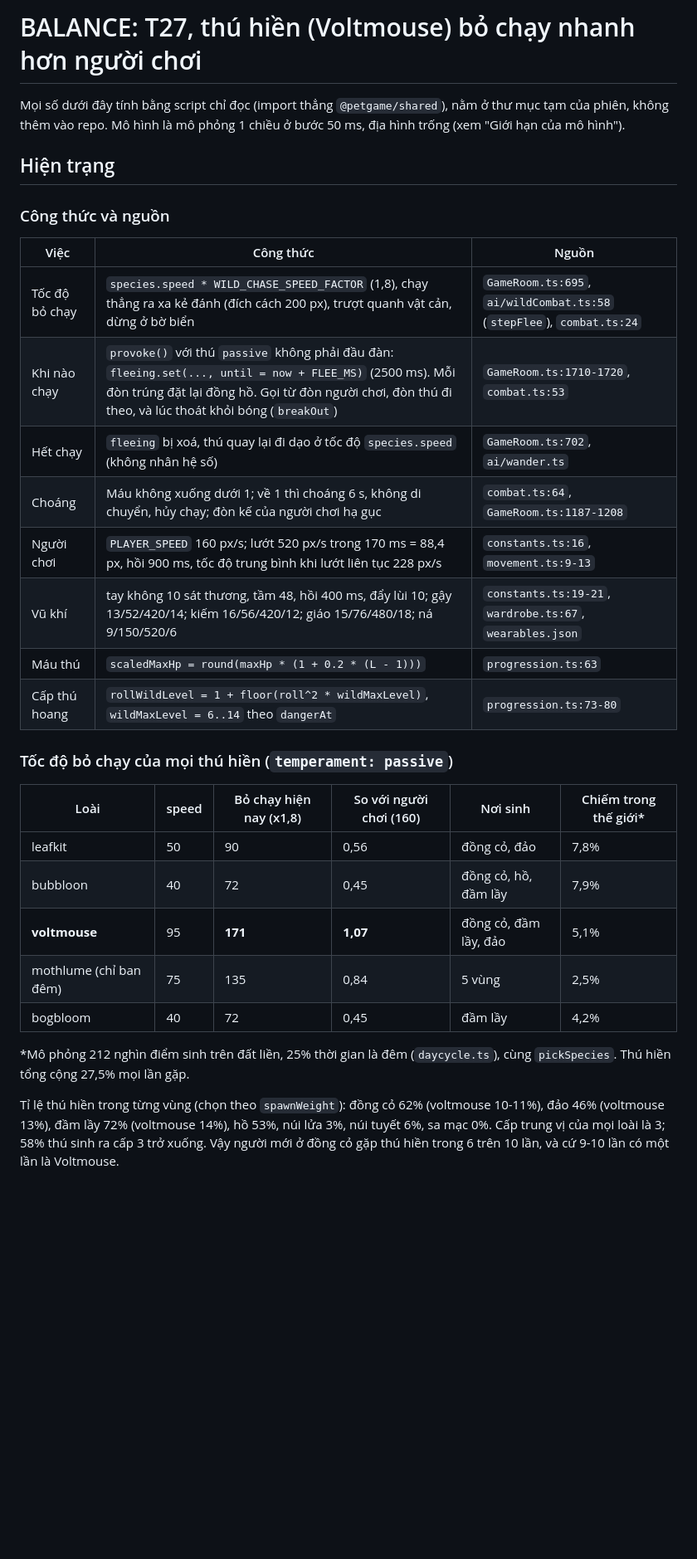
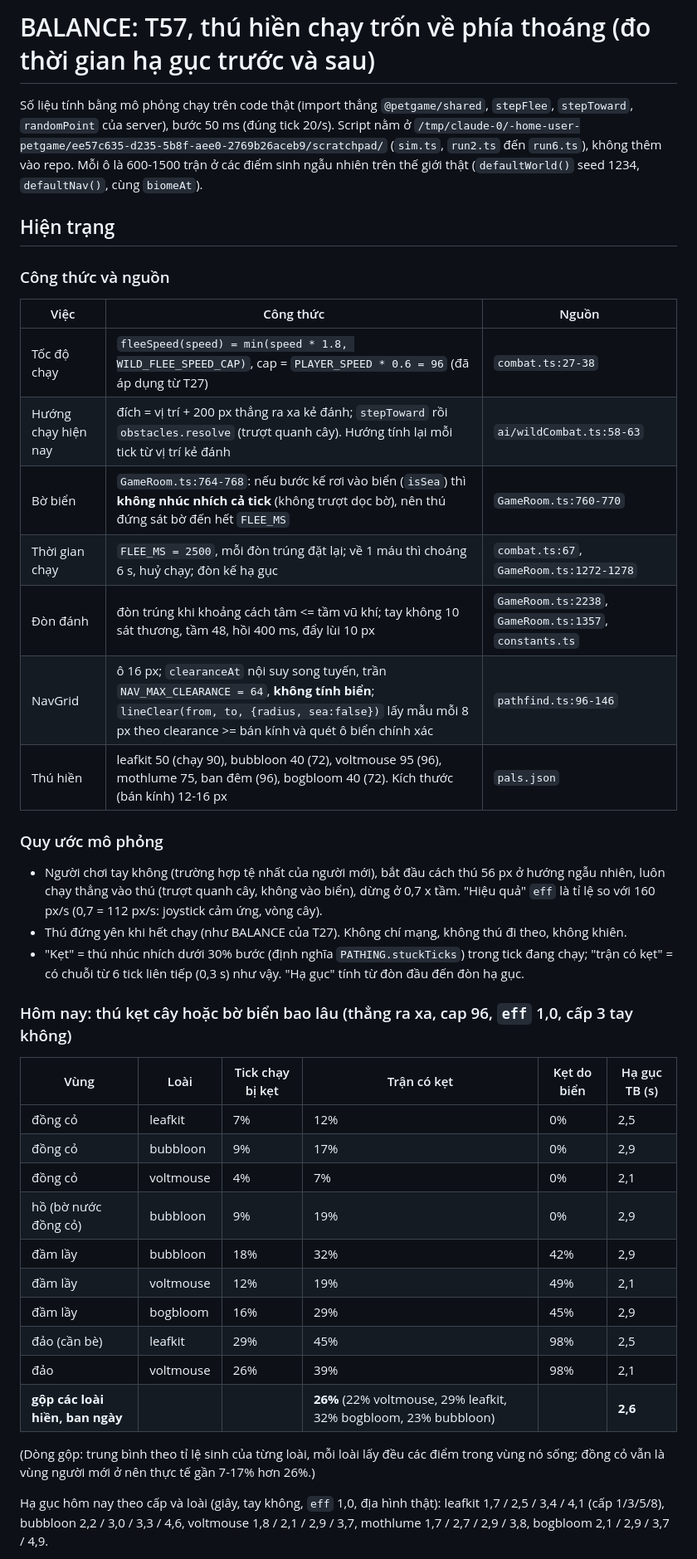
Before and after one commit to xuanhiephoang-alt/petgame, a Markdown page: BALANCE.md, the part around one of its changes. Shown at 83% size. Drawn GitHub-style; blank space fills up the shorter version.

Commit message:
Balance T57: flee steering keeps TTK, removes stuck pals
Co-Authored-By: Claude Opus 5.5 <noreply@anthropic.com>
Claude-Session: https://claude.ai/code/session_0125mEzPQXxxKFYxcwvt3HPA

```diff
--- a/BALANCE.md
+++ b/BALANCE.md
@@ -1,6 +1,6 @@
-# BALANCE: T27, thú hiền (Voltmouse) bỏ chạy nhanh hơn người chơi
+# BALANCE: T57, thú hiền chạy trốn về phía thoáng (đo thời gian hạ gục trước và sau)
 
-Mọi số dưới đây tính bằng script chỉ đọc (import thẳng `@petgame/shared`), nằm ở thư mục tạm của phiên, không thêm vào repo. Mô hình là mô phỏng 1 chiều ở bước 50 ms, địa hình trống (xem "Giới hạn của mô hình").
+Số liệu tính bằng mô phỏng chạy trên code thật (import thẳng `@petgame/shared`, `stepFlee`, `stepToward`, `randomPoint` của server), bước 50 ms (đúng tick 20/s). Script nằm ở `/tmp/claude-0/-home-user-petgame/ee57c635-d235-5b8f-aee0-2769b26aceb9/scratchpad/` (`sim.ts`, `run2.ts` đến `run6.ts`), không thêm vào repo. Mỗi ô là 600-1500 trận ở các điểm sinh ngẫu nhiên trên thế giới thật (`defaultWorld()` seed 1234, `defaultNav()`, cùng `biomeAt`).
 
 ## Hiện trạng
 
@@ -8,26 +8,36 @@ Mọi số dưới đây tính bằng script chỉ đọc (import thẳng `@petg
 
 | Việc | Công thức | Nguồn |
 |---|---|---|
-| Tốc độ bỏ chạy | `species.speed * WILD_CHASE_SPEED_FACTOR` (1,8), chạy thẳng ra xa kẻ đánh (đích cách 200 px), trượt quanh vật cản, dừng ở bờ biển | `GameRoom.ts:695`, `ai/wildCombat.ts:58` (`stepFlee`), `combat.ts:24` |
-| Khi nào chạy | `provoke()` với thú `passive` không phải đầu đàn: `fleeing.set(..., until = now + FLEE_MS)` (2500 ms). Mỗi đòn trúng đặt lại đồng hồ. Gọi từ đòn người chơi, đòn thú đi theo, và lúc thoát khỏi bóng (`breakOut`) | `GameRoom.ts:1710-1720`, `combat.ts:53` |
-| Hết chạy | `fleeing` bị xoá, thú quay lại đi dạo ở tốc độ `species.speed` (không nhân hệ số) | `GameRoom.ts:702`, `ai/wander.ts` |
-| Choáng | Máu không xuống dưới 1; về 1 thì choáng 6 s, không di chuyển, hủy chạy; đòn kế của người chơi hạ gục | `combat.ts:64`, `GameRoom.ts:1187-1208` |
-| Người chơi | `PLAYER_SPEED` 160 px/s; lướt 520 px/s trong 170 ms = 88,4 px, hồi 900 ms, tốc độ trung bình khi lướt liên tục 228 px/s | `constants.ts:16`, `movement.ts:9-13` |
-| Vũ khí | tay không 10 sát thương, tầm 48, hồi 400 ms, đẩy lùi 10; gậy 13/52/420/14; kiếm 16/56/420/12; giáo 15/76/480/18; ná 9/150/520/6 | `constants.ts:19-21`, `wardrobe.ts:67`, `wearables.json` |
-| Máu thú | `scaledMaxHp = round(maxHp * (1 + 0.2 * (L - 1)))` | `progression.ts:63` |
-| Cấp thú hoang | `rollWildLevel = 1 + floor(roll^2 * wildMaxLevel)`, `wildMaxLevel = 6..14` theo `dangerAt` | `progression.ts:73-80` |
+| Tốc độ chạy | `fleeSpeed(speed) = min(speed * 1.8, WILD_FLEE_SPEED_CAP)`, cap = `PLAYER_SPEED * 0.6 = 96` (đã áp dụng từ T27) | `combat.ts:27-38` |
+| Hướng chạy hiện nay | đích = vị trí + 200 px thẳng ra xa kẻ đánh; `stepToward` rồi `obstacles.resolve` (trượt quanh cây). Hướng tính lại mỗi tick từ vị trí kẻ đánh | `ai/wildCombat.ts:58-63` |
+| Bờ biển | `GameRoom.ts:764-768`: nếu bước kế rơi vào biển (`isSea`) thì **không nhúc nhích cả tick** (không trượt dọc bờ), nên thú đứng sát bờ đến hết `FLEE_MS` | `GameRoom.ts:760-770` |
+| Thời gian chạy | `FLEE_MS = 2500`, mỗi đòn trúng đặt lại; về 1 máu thì choáng 6 s, huỷ chạy; đòn kế hạ gục | `combat.ts:67`, `GameRoom.ts:1272-1278` |
+| Đòn đánh | đòn trúng khi khoảng cách tâm <= tầm vũ khí; tay không 10 sát thương, tầm 48, hồi 400 ms, đẩy lùi 10 px | `GameRoom.ts:2238`, `GameRoom.ts:1357`, `constants.ts` |
+| NavGrid | ô 16 px; `clearanceAt` nội suy song tuyến, trần `NAV_MAX_CLEARANCE = 64`, **không tính biển**; `lineClear(from, to, {radius, sea:false})` lấy mẫu mỗi 8 px theo clearance >= bán kính và quét ô biển chính xác | `pathfind.ts:96-146` |
+| Thú hiền | leafkit 50 (chạy 90), bubbloon 40 (72), voltmouse 95 (96), mothlume 75, ban đêm (96), bogbloom 40 (72). Kích thước (bán kính) 12-16 px | `pals.json` |
 
-### Tốc độ bỏ chạy của mọi thú hiền (`temperament: passive`)
+### Quy ước mô phỏng
 
-| Loài | speed | Bỏ chạy hiện nay (x1,8) | So với người chơi (160) | Nơi sinh | Chiếm trong thế giới* |
+- Người chơi tay không (trường hợp tệ nhất của người mới), bắt đầu cách thú 56 px ở hướng ngẫu nhiên, luôn chạy thẳng vào thú (trượt quanh cây, không vào biển), dừng ở 0,7 x tầm. "Hiệu quả" `eff` là tỉ lệ so với 160 px/s (0,7 = 112 px/s: joystick cảm ứng, vòng cây).
+- Thú đứng yên khi hết chạy (như BALANCE của T27). Không chí mạng, không thú đi theo, không khiên.
+- "Kẹt" = thú nhúc nhích dưới 30% bước (định nghĩa `PATHING.stuckTicks`) trong tick đang chạy; "trận có kẹt" = có chuỗi từ 6 tick liên tiếp (0,3 s) như vậy. "Hạ gục" tính từ đòn đầu đến đòn hạ gục.
+
+### Hôm nay: thú kẹt cây hoặc bờ biển bao lâu (thẳng ra xa, cap 96, `eff` 1,0, cấp 3 tay không)
+
+| Vùng | Loài | Tick chạy bị kẹt | Trận có kẹt | Kẹt do biển | Hạ gục TB (s) |
 |---|---|---|---|---|---|
-| leafkit | 50 | 90 | 0,56 | đồng cỏ, đảo | 7,8% |
-| bubbloon | 40 | 72 | 0,45 | đồng cỏ, hồ, đầm lầy | 7,9% |
-| **voltmouse** | 95 | **171** | **1,07** | đồng cỏ, đầm lầy, đảo | 5,1% |
-| mothlume (chỉ ban đêm) | 75 | 135 | 0,84 | 5 vùng | 2,5% |
-| bogbloom | 40 | 72 | 0,45 | đầm lầy | 4,2% |
+| đồng cỏ | leafkit | 7% | 12% | 0% | 2,5 |
+| đồng cỏ | bubbloon | 9% | 17% | 0% | 2,9 |
+| đồng cỏ | voltmouse | 4% | 7% | 0% | 2,1 |
+| hồ (bờ nước đồng cỏ) | bubbloon | 9% | 19% | 0% | 2,9 |
+| đầm lầy | bubbloon | 18% | 32% | 42% | 2,9 |
+| đầm lầy | voltmouse | 12% | 19% | 49% | 2,1 |
+| đầm lầy | bogbloom | 16% | 29% | 45% | 2,9 |
+| đảo (cần bè) | leafkit | 29% | 45% | 98% | 2,5 |
+| đảo | voltmouse | 26% | 39% | 98% | 2,1 |
+| **gộp các loài hiền, ban ngày** | | | **26%** (22% voltmouse, 29% leafkit, 32% bogbloom, 23% bubbloon) | | **2,6** |
 
-*Mô phỏng 212 nghìn điểm sinh trên đất liền, 25% thời gian là đêm (`daycycle.ts`), cùng `pickSpecies`. Thú hiền tổng cộng 27,5% mọi lần gặp.
+(Dòng gộp: trung bình theo tỉ lệ sinh của từng loài, mỗi loài lấy đều các điểm trong vùng nó sống; đồng cỏ vẫn là vùng người mới ở nên thực tế gần 7-17% hơn 26%.)
 
-Tỉ lệ thú hiền trong từng vùng (chọn theo `spawnWeight`): đồng cỏ 62% (voltmouse 10-11%), đảo 46% (voltmouse 13%), đầm lầy 72% (voltmouse 14%), hồ 53%, núi lửa 3%, núi tuyết 6%, sa mạc 0%. Cấp trung vị của mọi loài là 3; 58% thú sinh ra cấp 3 trở xuống. Vậy người mới ở đồng cỏ gặp thú hiền trong 6 trên 10 lần, và cứ 9-10 lần có một lần là Voltmouse.
+Hạ gục hôm nay theo cấp và loài (giây, tay không, `eff` 1,0, địa hình thật): leafkit 1,7 / 2,5 / 3,4 / 4,1 (cấp 1/3/5/8), bubbloon 2,2 / 3,0 / 3,3 / 4,6, voltmouse 1,8 / 2,1 / 2,9 / 3,7, mothlume 1,7 / 2,7 / 2,9 / 3,8, bogbloom 2,1 / 2,9 / 3,7 / 4,9.
 
```
Also changed, not shown: other parts of BALANCE.md (+111 -106 lines).
